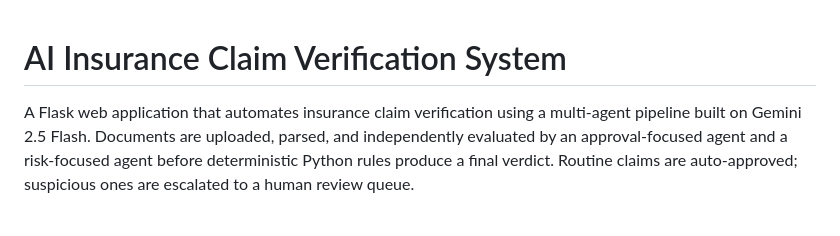
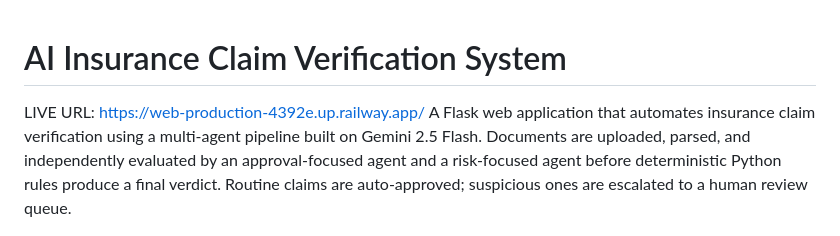
Before and after one commit to Moazam-Saif/Claim-Verification-Automation, a Markdown page: README.md, the part around the change. GitHub-like rendering.

```diff
--- a/README.md
+++ b/README.md
@@ -1,5 +1,6 @@
 # AI Insurance Claim Verification System
 
+LIVE URL: https://web-production-4392e.up.railway.app/
 A Flask web application that automates insurance claim verification using a multi-agent pipeline built on Gemini 2.5 Flash. Documents are uploaded, parsed, and independently evaluated by an approval-focused agent and a risk-focused agent before deterministic Python rules produce a final verdict. Routine claims are auto-approved; suspicious ones are escalated to a human review queue.
 
 ---
```
